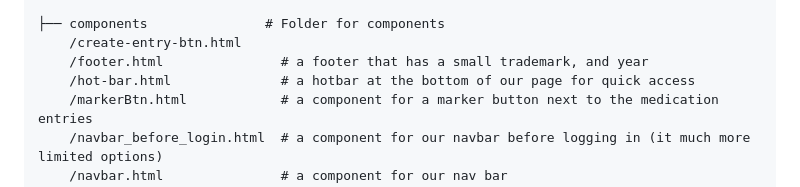
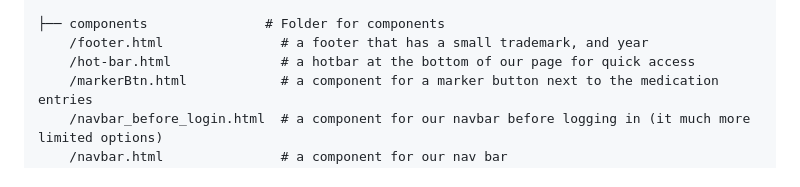
Before and after one commit to SamarjitBhogal/MedicationPal, a Markdown page: README.md, the part around the change. Rendered like a GitHub page.

```diff
--- a/README.md
+++ b/README.md
@@ -106,7 +106,6 @@ It has the following subfolders and files:
 	/viewentries.html          # a view entries page, for viewing all medications you had made
 
 ├── components               # Folder for components
-	/create-entry-btn.html
 	/footer.html               # a footer that has a small trademark, and year
 	/hot-bar.html              # a hotbar at the bottom of our page for quick access
 	/markerBtn.html            # a component for a marker button next to the medication entries
```
